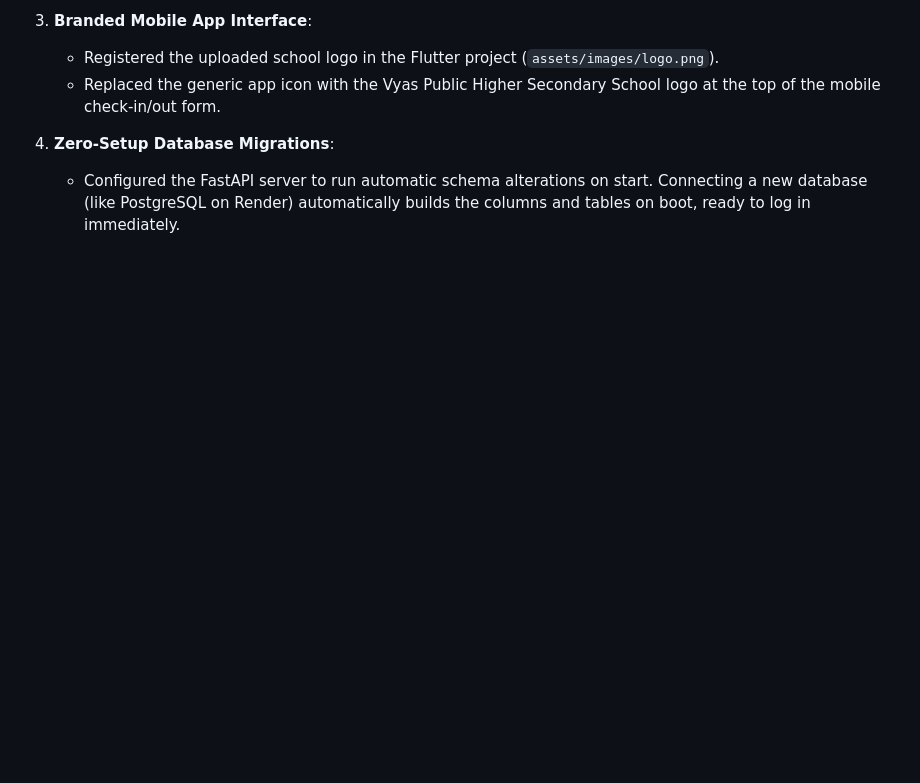
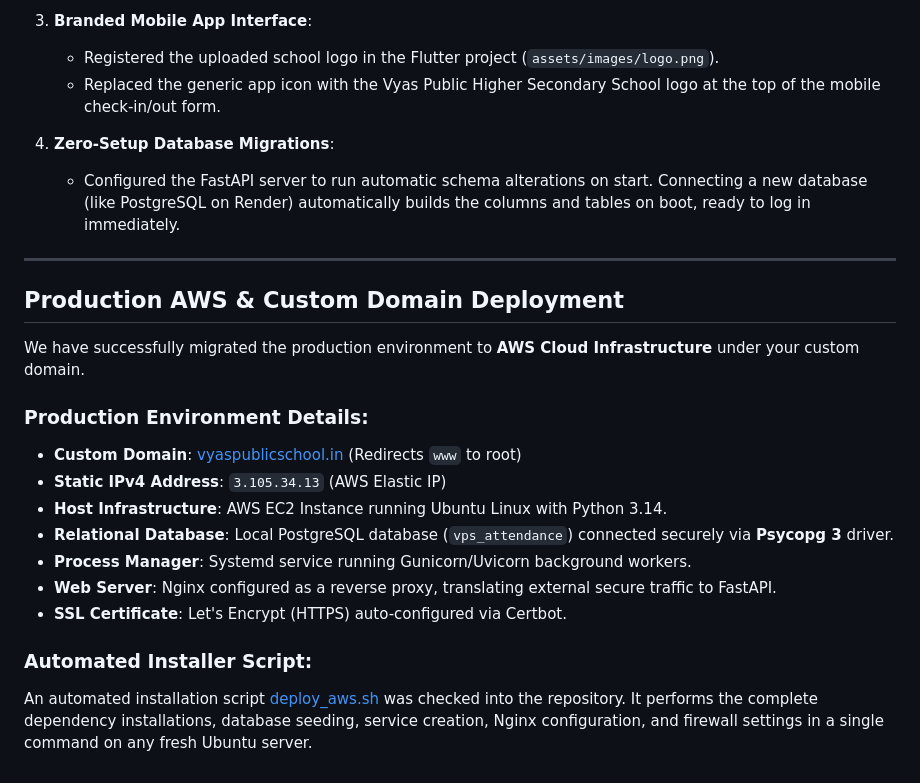
Before and after one commit to Shreeshvyas/VPS-ATTENDANCE, a Markdown page: walkthrough.md, the part around the change. Rendered like a GitHub page; blank space fills up the shorter version.

Commit message:
Update walkthrough with AWS production server setup details

```diff
--- a/walkthrough.md
+++ b/walkthrough.md
@@ -101,3 +101,21 @@ We have completed the implementation of the Clock-Out system, multi-request acti
 
 4. **Zero-Setup Database Migrations**:
    - Configured the FastAPI server to run automatic schema alterations on start. Connecting a new database (like PostgreSQL on Render) automatically builds the columns and tables on boot, ready to log in immediately.
+
+---
+
+## Production AWS & Custom Domain Deployment
+
+We have successfully migrated the production environment to **AWS Cloud Infrastructure** under your custom domain.
+
+### Production Environment Details:
+- **Custom Domain**: [vyaspublicschool.in](https://vyaspublicschool.in) (Redirects `www` to root)
+- **Static IPv4 Address**: `3.105.34.13` (AWS Elastic IP)
+- **Host Infrastructure**: AWS EC2 Instance running Ubuntu Linux with Python 3.14.
+- **Relational Database**: Local PostgreSQL database (`vps_attendance`) connected securely via **Psycopg 3** driver.
+- **Process Manager**: Systemd service running Gunicorn/Uvicorn background workers.
+- **Web Server**: Nginx configured as a reverse proxy, translating external secure traffic to FastAPI.
+- **SSL Certificate**: Let's Encrypt (HTTPS) auto-configured via Certbot.
+
+### Automated Installer Script:
+An automated installation script [deploy_aws.sh](file:///e:/VPS%20ATTENDANCE/deploy_aws.sh) was checked into the repository. It performs the complete dependency installations, database seeding, service creation, Nginx configuration, and firewall settings in a single command on any fresh Ubuntu server.
```
